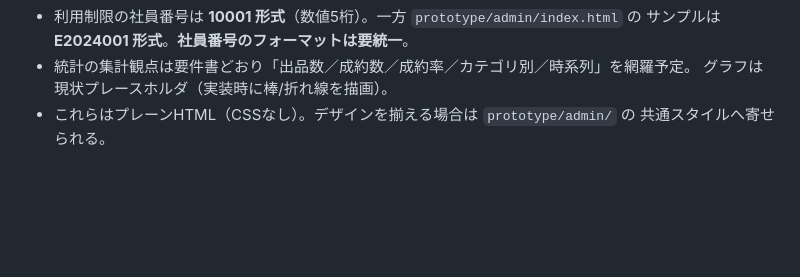
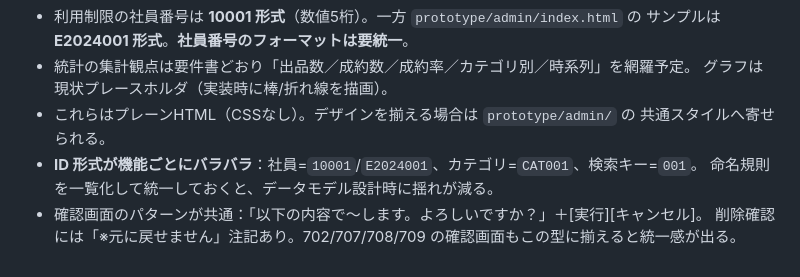
Before and after one commit to eiei1358/system, a Markdown page: docs/gestalt/03_既存画面メモ.md, the part around one of its changes. Drawn GitHub-style; blank space fills up the shorter version.

```diff
--- a/docs/gestalt/03_既存画面メモ.md
+++ b/docs/gestalt/03_既存画面メモ.md
@@ -81,3 +141,7 @@
   グラフは現状プレースホルダ（実装時に棒/折れ線を描画）。
 - これらはプレーンHTML（CSSなし）。デザインを揃える場合は `prototype/admin/` の
   共通スタイルへ寄せられる。
+- **ID 形式が機能ごとにバラバラ**：社員=`10001`/`E2024001`、カテゴリ=`CAT001`、検索キー=`001`。
+  命名規則を一覧化して統一しておくと、データモデル設計時に揺れが減る。
+- 確認画面のパターンが共通：「以下の内容で〜します。よろしいですか？」＋[実行][キャンセル]。
+  削除確認には「※元に戻せません」注記あり。702/707/708/709 の確認画面もこの型に揃えると統一感が出る。
```
Also changed, not shown: other parts of docs/gestalt/03_既存画面メモ.md (+60 -0 lines).
